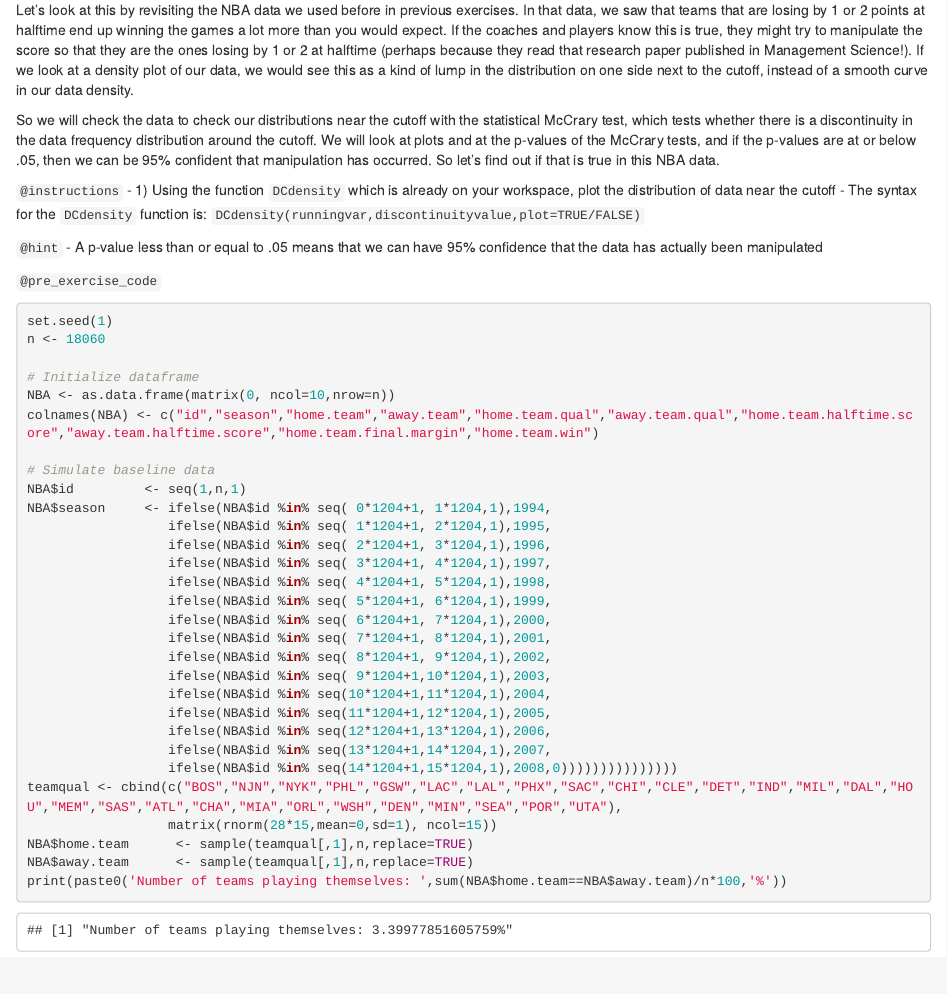
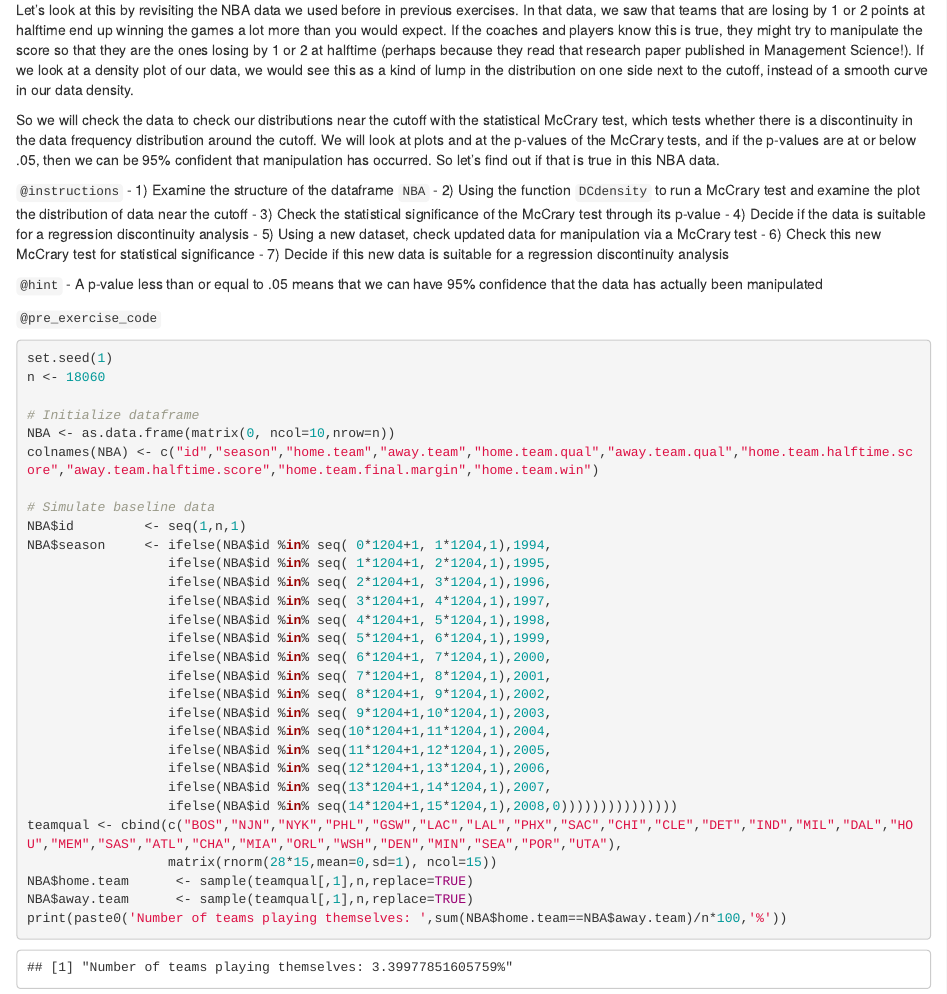
Before and after one commit to ModUDuke/OLD-IV-RD-COURSE, an R Markdown document (chapter3.Rmd): the page in a window 1100 px wide, from 6600 px down. Rendered offline with R 4.5, knitr and Pandoc, with nearby package versions; some code elsewhere in the file could not run offline; common packages that the code uses without loading them are loaded.

Commit message:
updated instructions on Manipulation coding q

```diff
--- a/chapter3.Rmd
+++ b/chapter3.Rmd
@@ -293,8 +293,13 @@ Let's look at this by revisiting the NBA data we used before in previous exercis
 So we will check the data to check our distributions near the cutoff with the statistical McCrary test, which tests whether there is a discontinuity in the data frequency distribution around the cutoff. We will look at plots and at the p-values of the McCrary tests, and if the p-values are at or below .05, then we can be 95% confident that manipulation has occurred. So let's find out if that is true in this NBA data.
 
 `@instructions`
-- 1) Using the function `DCdensity` which is already on your workspace, plot the distribution of data near the cutoff
-- The syntax for the `DCdensity` function is: `DCdensity(runningvar,discontinuityvalue,plot=TRUE/FALSE)`
+- 1) Examine the structure of the dataframe `NBA`
+- 2) Using the function `DCdensity` to run a McCrary test and examine the plot the distribution of data near the cutoff
+- 3) Check the statistical significance of the McCrary test through its p-value
+- 4) Decide if the data is suitable for a regression discontinuity analysis
+- 5) Using a new dataset, check updated data for manipulation via a McCrary test
+- 6) Check this new McCrary test for statistical significance
+- 7) Decide if this new data is suitable for a regression discontinuity analysis
 
 `@hint`
 - A p-value less than or equal to .05 means that we can have 95% confidence that the data has actually been manipulated
```
